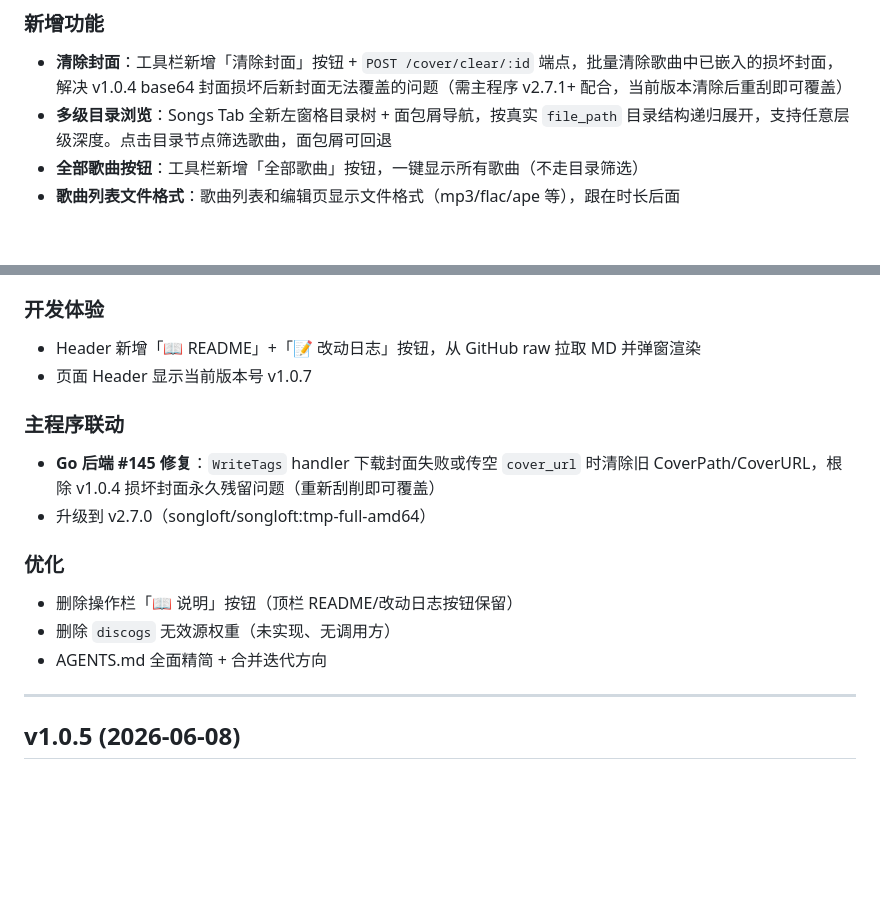
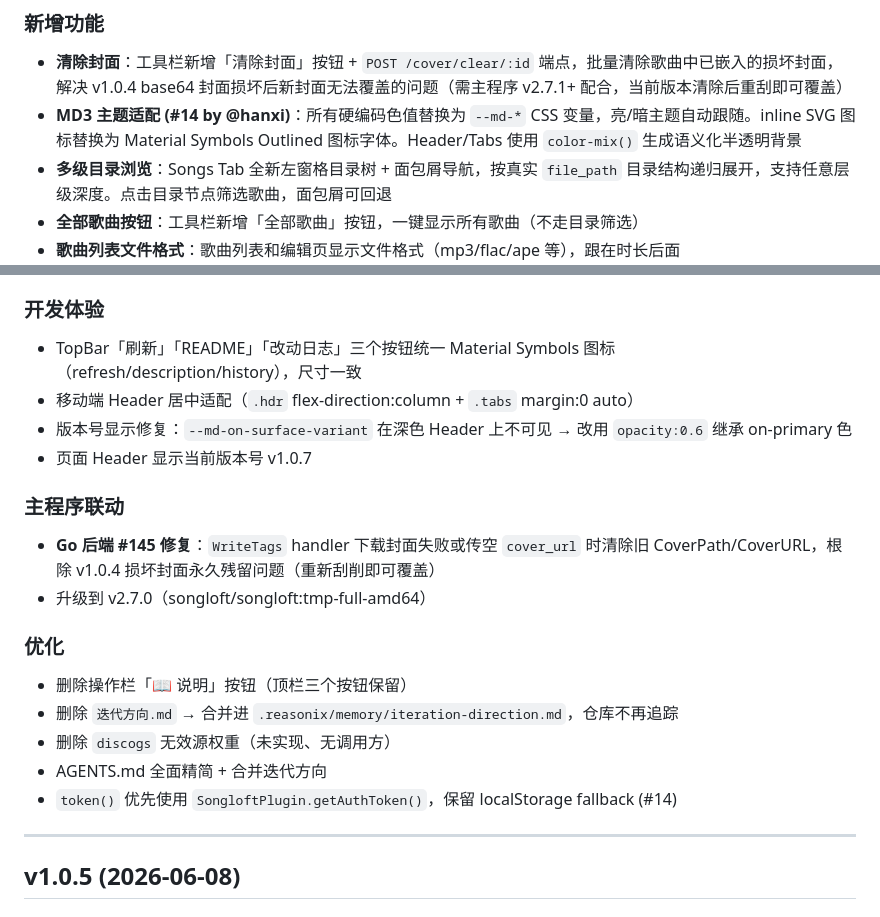
Before and after one commit to fly818/songloft-plugin-tag, a Markdown page: CHANGELOG.md, 2 parts joined by grey strips. GitHub-like rendering; blank space fills up the shorter version.

Commit message:
docs: update CHANGELOG for v1.0.7 theme adaptation and UI polish

```diff
--- a/CHANGELOG.md
+++ b/CHANGELOG.md
@@ -4,6 +4,7 @@
 
 ### 新增功能
 - **清除封面**：工具栏新增「清除封面」按钮 + `POST /cover/clear/:id` 端点，批量清除歌曲中已嵌入的损坏封面，解决 v1.0.4 base64 封面损坏后新封面无法覆盖的问题（需主程序 v2.7.1+ 配合，当前版本清除后重刮即可覆盖）
+- **MD3 主题适配 (#14 by @hanxi)**：所有硬编码色值替换为 `--md-*` CSS 变量，亮/暗主题自动跟随。inline SVG 图标替换为 Material Symbols Outlined 图标字体。Header/Tabs 使用 `color-mix()` 生成语义化半透明背景
 - **多级目录浏览**：Songs Tab 全新左窗格目录树 + 面包屑导航，按真实 `file_path` 目录结构递归展开，支持任意层级深度。点击目录节点筛选歌曲，面包屑可回退
 - **全部歌曲按钮**：工具栏新增「全部歌曲」按钮，一键显示所有歌曲（不走目录筛选）
 - **歌曲列表文件格式**：歌曲列表和编辑页显示文件格式（mp3/flac/ape 等），跟在时长后面
@@ -27,7 +28,9 @@
 - **文件管理器布局修复**：清除孤儿 `<div class="ptxt">` 和多余 `</div>` 导致日志/刮削源跑到其他标签页
 
 ### 开发体验
-- Header 新增「📖 README」+「📝 改动日志」按钮，从 GitHub raw 拉取 MD 并弹窗渲染
+- TopBar「刷新」「README」「改动日志」三个按钮统一 Material Symbols 图标（refresh/description/history），尺寸一致
+- 移动端 Header 居中适配（`.hdr` flex-direction:column + `.tabs` margin:0 auto）
+- 版本号显示修复：`--md-on-surface-variant` 在深色 Header 上不可见 → 改用 `opacity:0.6` 继承 on-primary 色
 - 页面 Header 显示当前版本号 v1.0.7
 
 ### 主程序联动
@@ -35,9 +38,11 @@
 - 升级到 v2.7.0（songloft/songloft:tmp-full-amd64）
 
 ### 优化
-- 删除操作栏「📖 说明」按钮（顶栏 README/改动日志按钮保留）
+- 删除操作栏「📖 说明」按钮（顶栏三个按钮保留）
+- 删除 `迭代方向.md` → 合并进 `.reasonix/memory/iteration-direction.md`，仓库不再追踪
 - 删除 `discogs` 无效源权重（未实现、无调用方）
 - AGENTS.md 全面精简 + 合并迭代方向
+- `token()` 优先使用 `SongloftPlugin.getAuthToken()`，保留 localStorage fallback (#14)
 
 ---
 
```
